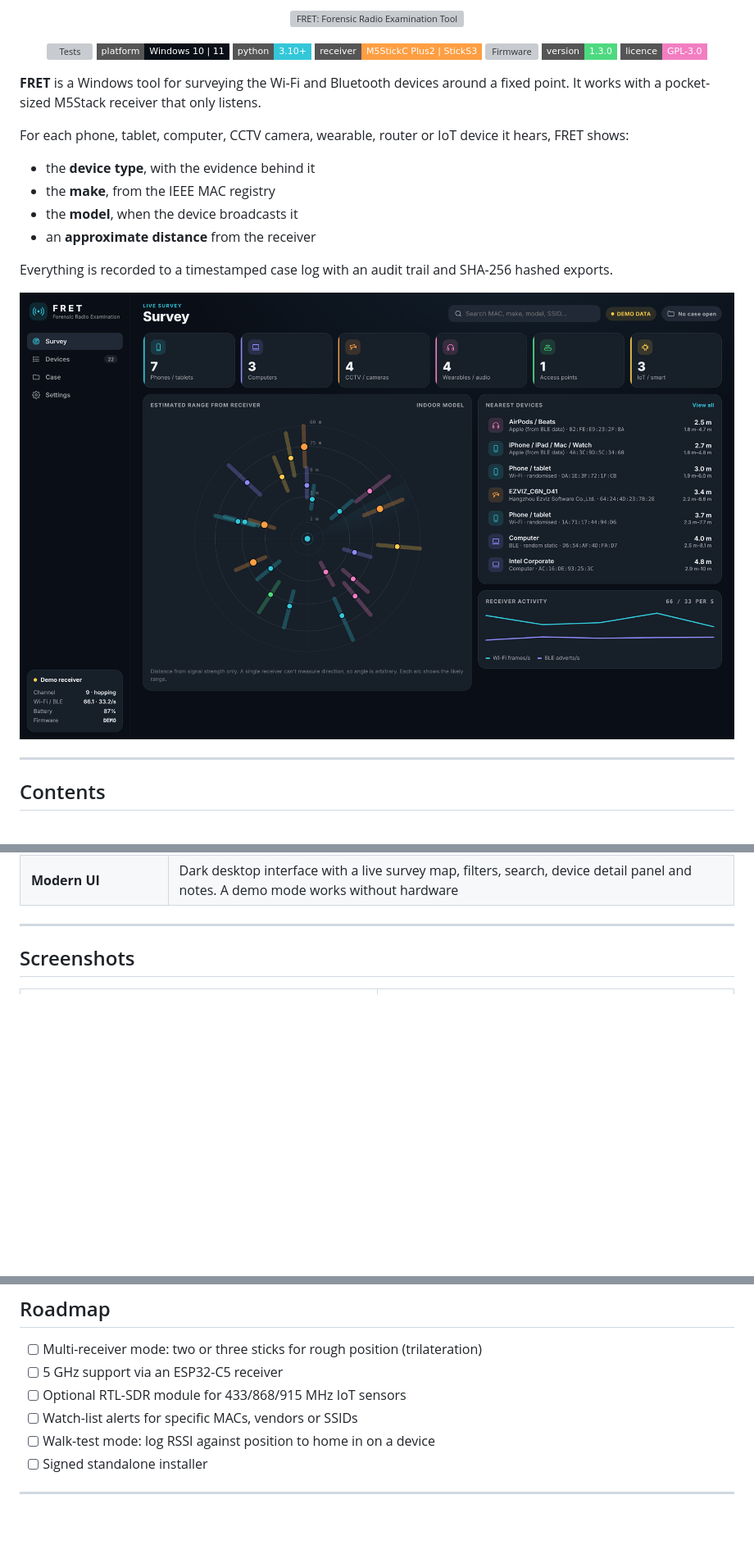
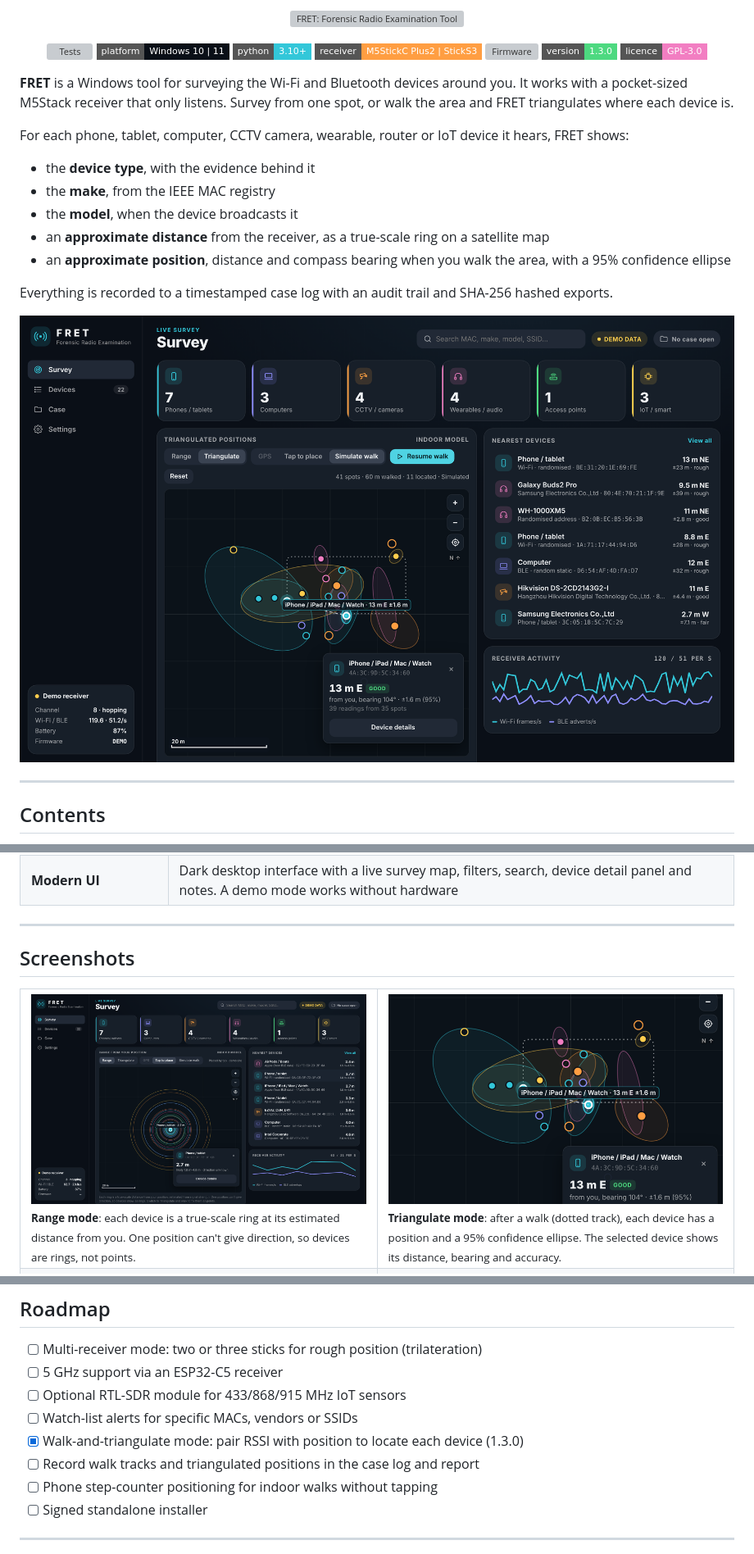
Before and after one commit to BlackSandsLabs/FRET, a Markdown page: README.md, 3 parts joined by grey strips. Shown at 82% size. Drawn GitHub-style; pictures changed too: docs/images/survey-range.png (added), docs/images/survey-triangulate.png (added), docs/images/survey.png; badges without logos; blank space fills up the shorter version; grey boxes are pictures that could not be loaded.

```diff
--- a/README.md
+++ b/README.md
@@ -12,14 +12,15 @@
   <img alt="Licence" src="https://img.shields.io/badge/licence-GPL--3.0-f27ec2?style=flat-square">
 </p>
 
-**FRET** is a Windows tool for surveying the Wi-Fi and Bluetooth devices around a fixed point. It works with a pocket-sized M5Stack receiver that only listens.
+**FRET** is a Windows tool for surveying the Wi-Fi and Bluetooth devices around you. It works with a pocket-sized M5Stack receiver that only listens. Survey from one spot, or walk the area and FRET triangulates where each device is.
 
 For each phone, tablet, computer, CCTV camera, wearable, router or IoT device it hears, FRET shows:
 
 - the **device type**, with the evidence behind it
 - the **make**, from the IEEE MAC registry
 - the **model**, when the device broadcasts it
-- an **approximate distance** from the receiver
+- an **approximate distance** from the receiver, as a true-scale ring on a satellite map
+- an **approximate position**, distance and compass bearing when you walk the area, with a 95% confidence ellipse
 
 Everything is recorded to a timestamped case log with an audit trail and SHA-256 hashed exports.
 
@@ -72,6 +73,10 @@ Everything is recorded to a timestamped case log with an audit trail and SHA-256
 
 <table>
 <tr>
+<td width="50%"><img src="docs/images/survey-range.png" alt="Range mode"><br><sub><b>Range mode</b>: each device is a true-scale ring at its estimated distance from you. One position can't give direction, so devices are rings, not points.</sub></td>
+<td width="50%"><img src="docs/images/survey-triangulate.png" alt="Triangulate mode"><br><sub><b>Triangulate mode</b>: after a walk (dotted track), each device has a position and a 95% confidence ellipse. The selected device shows its distance, bearing and accuracy.</sub></td>
+</tr>
+<tr>
 <td width="50%"><img src="docs/images/devices.png" alt="Devices view"><br><sub><b>Devices</b>: a sortable, filterable list with the detail panel. This Hikvision camera was identified from its registered address and its WPS model.</sub></td>
 <td width="50%"><img src="docs/images/devices-cctv-filter.png" alt="CCTV filter"><br><sub><b>CCTV filter</b>: one click shows only cameras.</sub></td>
 </tr>
@@ -276,7 +291,9 @@ FRET/
 - [ ] 5 GHz support via an ESP32-C5 receiver
 - [ ] Optional RTL-SDR module for 433/868/915 MHz IoT sensors
 - [ ] Watch-list alerts for specific MACs, vendors or SSIDs
-- [ ] Walk-test mode: log RSSI against position to home in on a device
+- [x] Walk-and-triangulate mode: pair RSSI with position to locate each device (1.3.0)
+- [ ] Record walk tracks and triangulated positions in the case log and report
+- [ ] Phone step-counter positioning for indoor walks without tapping
 - [ ] Signed standalone installer
 
 ---
```
Also changed, not shown: other parts of README.md (+18 -8 lines), docs/HOW_IT_WORKS.md (+26 -1 lines), 1 other file.
